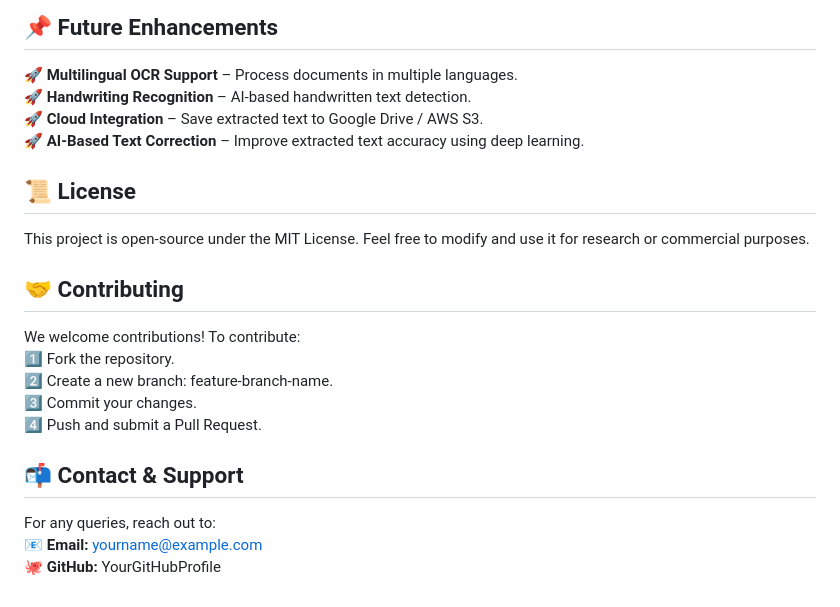
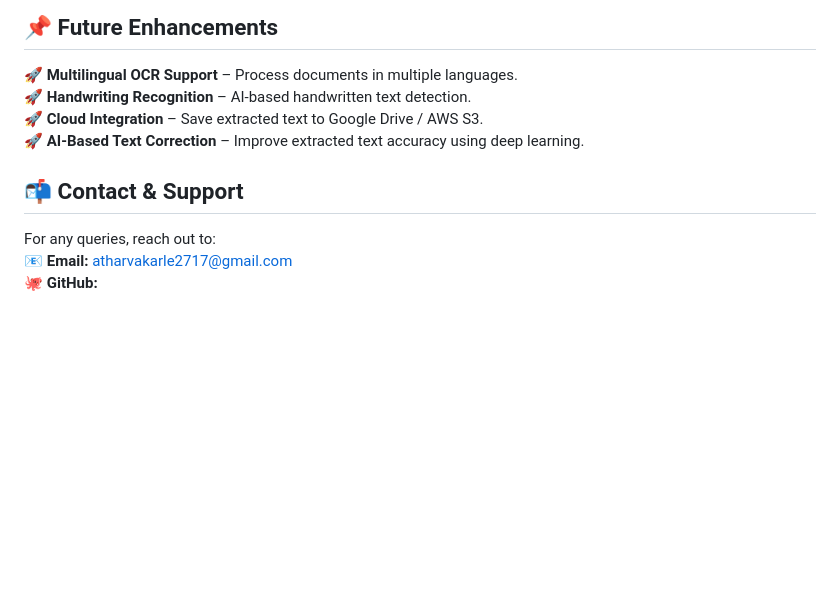
Before and after one commit to jriya-31/Image-Analysis, a Markdown page: README.md, the part around the change. Drawn GitHub-style; blank space fills up the shorter version.

```diff
--- a/README.md
+++ b/README.md
@@ -74,17 +74,7 @@ The **OCR processing flow** follows these steps:
 🚀 **Cloud Integration** – Save extracted text to Google Drive / AWS S3.
 🚀 **AI-Based Text Correction** – Improve extracted text accuracy using deep learning.
 
-## 📜 License
-This project is open-source under the MIT License. Feel free to modify and use it for research or commercial purposes.
-
-## 🤝 Contributing
-We welcome contributions! To contribute:
-1️⃣ Fork the repository.
-2️⃣ Create a new branch: feature-branch-name.
-3️⃣ Commit your changes.
-4️⃣ Push and submit a Pull Request.
-
 ## 📬 Contact & Support
 For any queries, reach out to:
-📧 **Email:** yourname@example.com
-🐙 **GitHub:** YourGitHubProfile
+📧 **Email:** atharvakarle2717@gmail.com
+🐙 **GitHub:**
```
